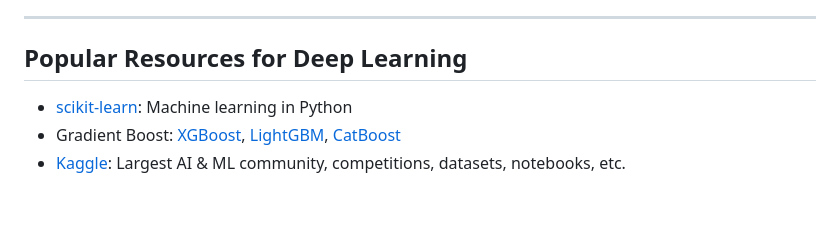
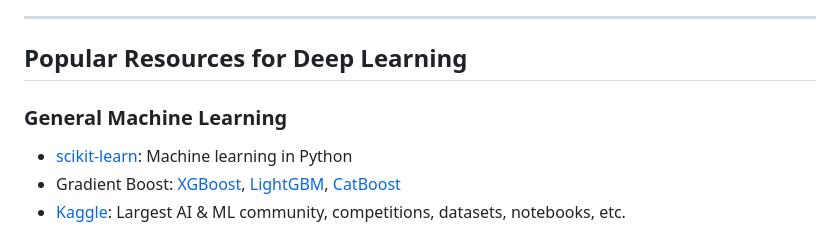
Before and after one commit to liuyxpp/XDSY118019, a Markdown page: slides/week5.md, the part around one of its changes. GitHub-like rendering; blank space fills up the shorter version.

Commit message:
Update Week5 slide.

```diff
--- a/slides/week5.md
+++ b/slides/week5.md
@@ -120,6 +120,8 @@ Go to [03_python_deep_learning.ipynb](../notebooks/03_python_deep_learning.ipynb
 
 ## Popular Resources for Deep Learning
 
+### General Machine Learning
+
 - [scikit-learn](https://scikit-learn.org/stable/): Machine learning in Python
 - Gradient Boost: [XGBoost](https://xgboost.ai/), [LightGBM](https://lightgbm.readthedocs.io/en/latest/), [CatBoost](https://catboost.ai/)
 - [Kaggle](https://www.kaggle.com/): Largest AI & ML community, competitions, datasets, notebooks, etc.
```
Also changed, not shown: other parts of slides/week5.md (+3 -0 lines).
